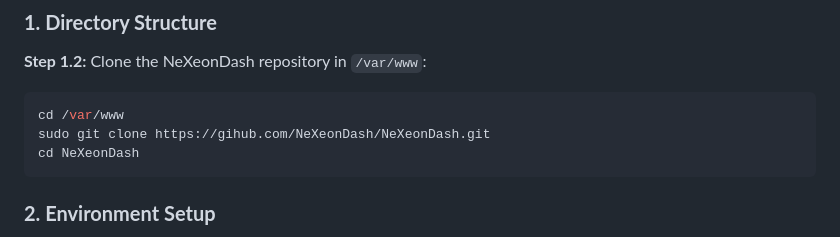
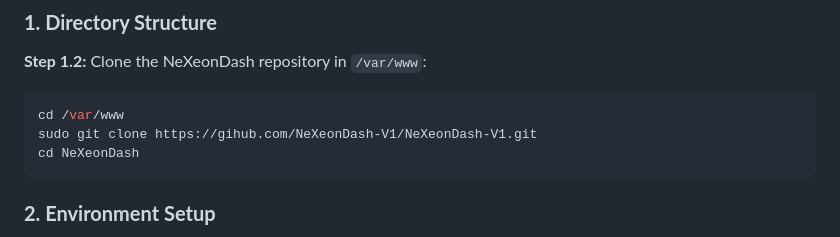
Before and after one commit to NeXeonDash/NeXeonDash-V1, a Markdown page: README.md, the part around the change. Rendered like a GitHub page.

````diff
--- a/README.md
+++ b/README.md
@@ -8,7 +8,7 @@ This guide includes all steps from directory structure setup to Nginx configurat
 
 ```bash
 cd /var/www
-sudo git clone https://gihub.com/NeXeonDash/NeXeonDash.git
+sudo git clone https://gihub.com/NeXeonDash-V1/NeXeonDash-V1.git
 cd NeXeonDash
 ```
 
````
